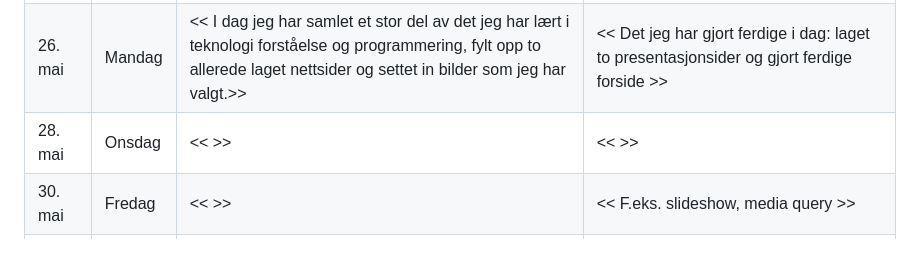
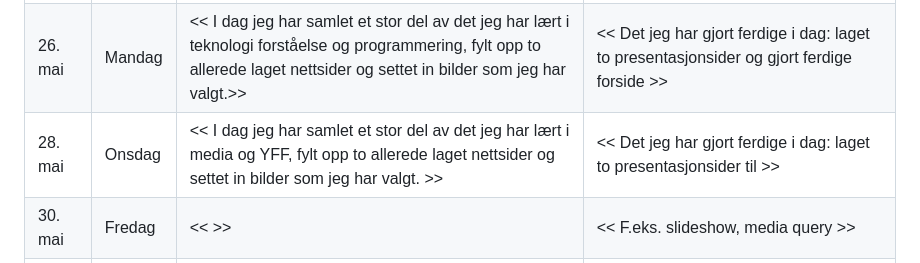
Before and after one commit to KisKisBarsik/Tverrfaglig-prosjekt, a Markdown page: readme.md, the part around the change. Rendered like a GitHub page.

Commit message:
Oppdatering av readme file nummer 3

```diff
--- a/readme.md
+++ b/readme.md
@@ -15,7 +15,7 @@ Dette er en nettside laget som en del av en tverrfaglig prosjekt i 1IMA. Nettsid
 |------------|----------|--------------------------------------------------------|----------------------------------|
 | 23. mai    | Fredag   | << I dag jeg har laget planen til prosjekt, etter jeg har laget planen jeg valgt farger for nettside og til sist jeg har laget struktur til alle nødvendige nettsider >>              | << Det jeg har gjort ferdig i dag: laget planen, valgt farger for nettside, laget strukturen for nettsider >> |
 | 26. mai    | Mandag   | << I dag jeg har samlet et stor del av det jeg har lært i teknologi forståelse og programmering, fylt opp to allerede laget nettsider og settet in bilder som jeg har valgt.>>                      | << Det jeg har gjort ferdige i dag: laget to presentasjonsider og gjort ferdige forside >> |
-| 28. mai    | Onsdag   | <<  >>                          | <<  >> |
+| 28. mai    | Onsdag   | << I dag jeg har samlet et stor del av det jeg har lært i media og YFF, fylt opp to allerede laget nettsider og settet in bilder som jeg har valgt. >>                          | << Det jeg har gjort ferdige i dag: laget to presentasjonsider til >> |
 | 30. mai    | Fredag   | <<  >>                                 | << F.eks. slideshow, media query >> |
 | 2. juni    | Mandag   | << Hva jobbet du med? >>                               | << Ferdig med egenvurdering >> |
 | 4. juni    | Onsdag   | << Hva gjorde du siste dagen? >>                       | << Kodeopprydding + README >> |
```
